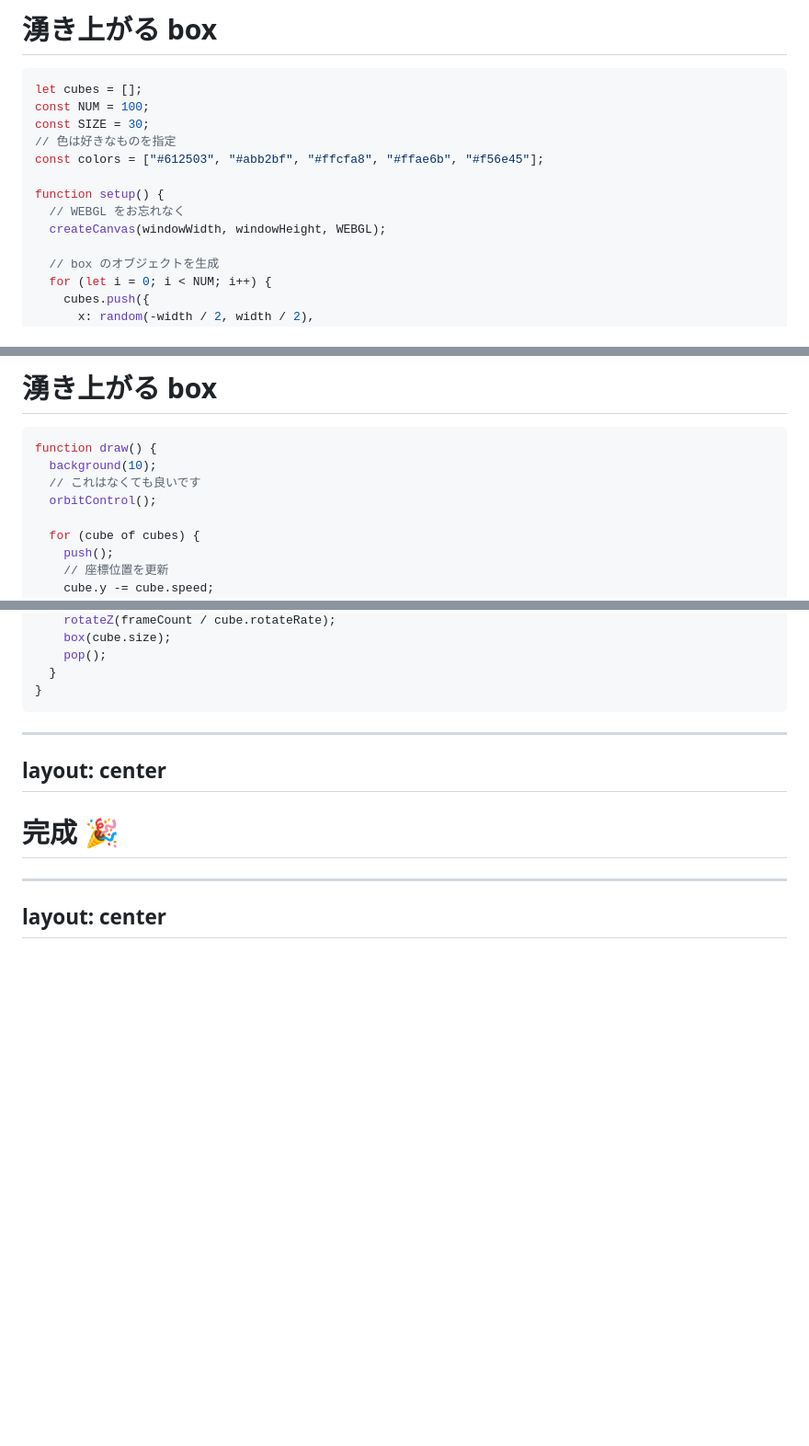
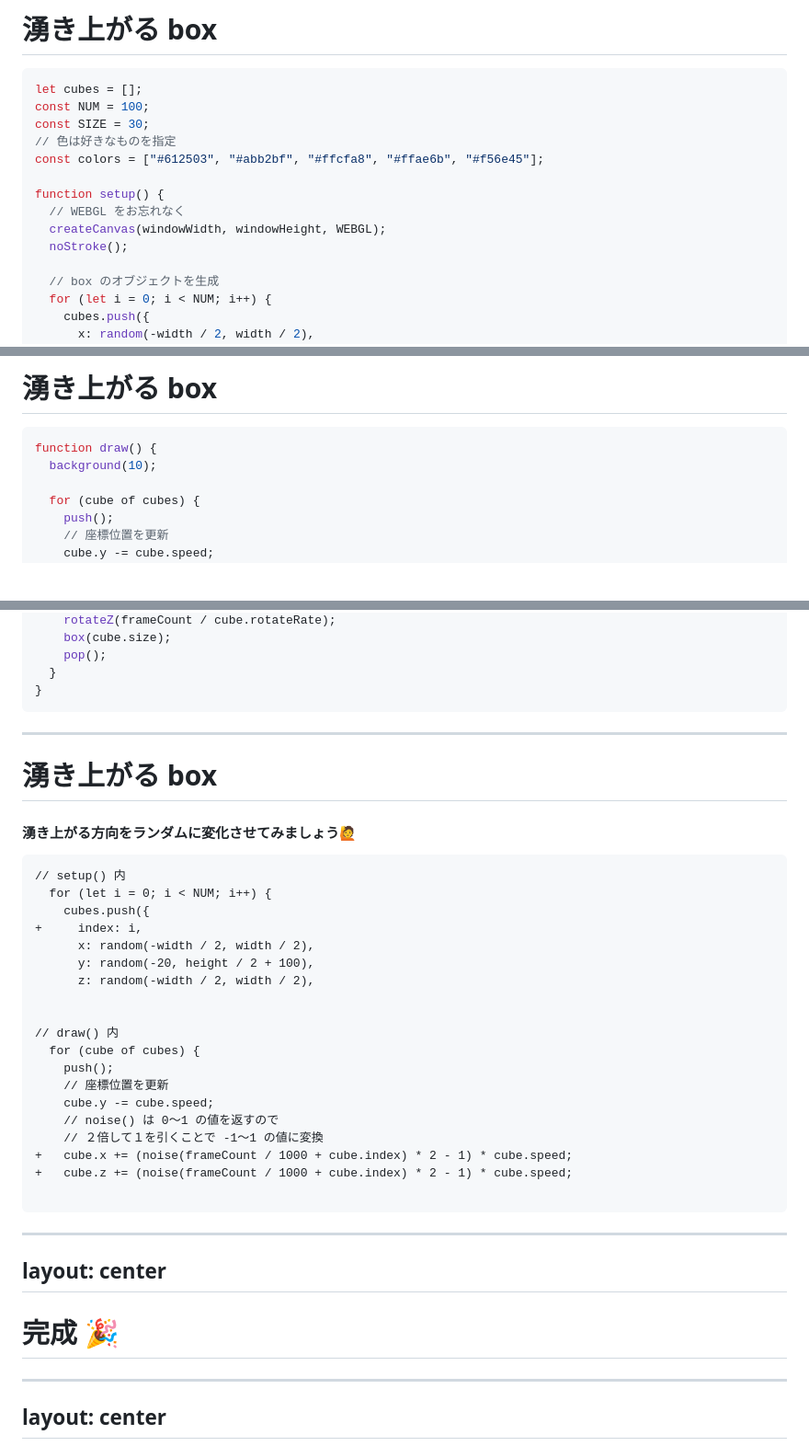
Before and after one commit to kkeeth/vantan-techford-p5js-slide, a Markdown page: slides/10.md, 3 parts joined by grey strips. Shown at 92% size. GitHub-like rendering; blank space fills up the shorter version.

Commit message:
feat: changed moving direction with noise function

````diff
--- a/slides/10.md
+++ b/slides/10.md
@@ -600,6 +600,7 @@ const colors = ["#612503", "#abb2bf", "#ffcfa8", "#ffae6b", "#f56e45"];
 function setup() {
   // WEBGL をお忘れなく
   createCanvas(windowWidth, windowHeight, WEBGL);
+  noStroke();
 
   // box のオブジェクトを生成
   for (let i = 0; i < NUM; i++) {
@@ -623,8 +624,6 @@ function setup() {
 ```js
 function draw() {
   background(10);
-  // これはなくても良いです
-  orbitControl();
 
   for (cube of cubes) {
     push();
@@ -646,6 +645,34 @@ function draw() {
     pop();
   }
 }
+```
+
+---
+
+# 湧き上がる box
+
+#### 湧き上がる方向をランダムに変化させてみましょう🙋
+
+```diff
+// setup() 内
+  for (let i = 0; i < NUM; i++) {
+    cubes.push({
++     index: i,
+      x: random(-width / 2, width / 2),
+      y: random(-20, height / 2 + 100),
+      z: random(-width / 2, width / 2),
+
+
+// draw() 内
+  for (cube of cubes) {
+    push();
+    // 座標位置を更新
+    cube.y -= cube.speed;
+    // noise() は 0〜1 の値を返すので
+    // ２倍して１を引くことで -1〜1 の値に変換
++   cube.x += (noise(frameCount / 1000 + cube.index) * 2 - 1) * cube.speed;
++   cube.z += (noise(frameCount / 1000 + cube.index) * 2 - 1) * cube.speed;
+
 ```
 
 ---
````
